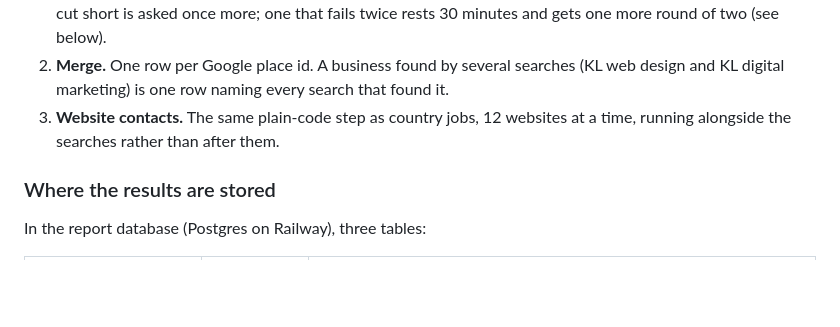
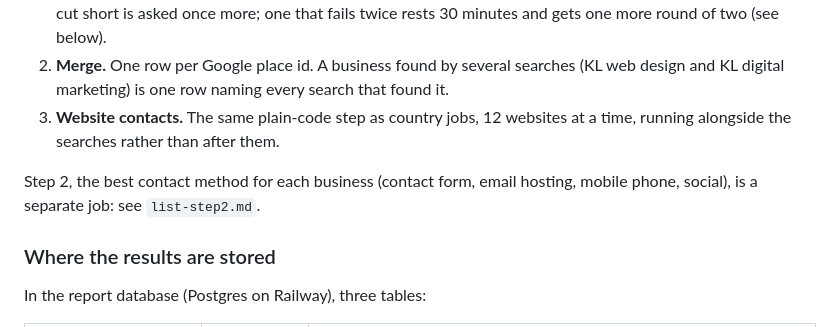
Before and after one commit to Zhihong0321/automation-tools, a Markdown page: docs/country-industry.md, the part around the change. Drawn GitHub-style; blank space fills up the shorter version.

Commit message:
docs(list-step2): how step 2 picks each business's best contact method, where results are stored, what was skipped, and the five-lead test
Co-Authored-By: Claude Opus 5.5 <noreply@anthropic.com>

```diff
--- a/docs/country-industry.md
+++ b/docs/country-industry.md
@@ -153,6 +153,9 @@ How it runs:
 3. **Website contacts.** The same plain-code step as country jobs, 12 websites
    at a time, running alongside the searches rather than after them.
 
+Step 2, the best contact method for each business (contact form, email
+hosting, mobile phone, social), is a separate job: see `list-step2.md`.
+
 ### Where the results are stored
 
 In the report database (Postgres on Railway), three tables:
```
Also changed, not shown: docs/list-step2.md (added, +159 -0 lines).
